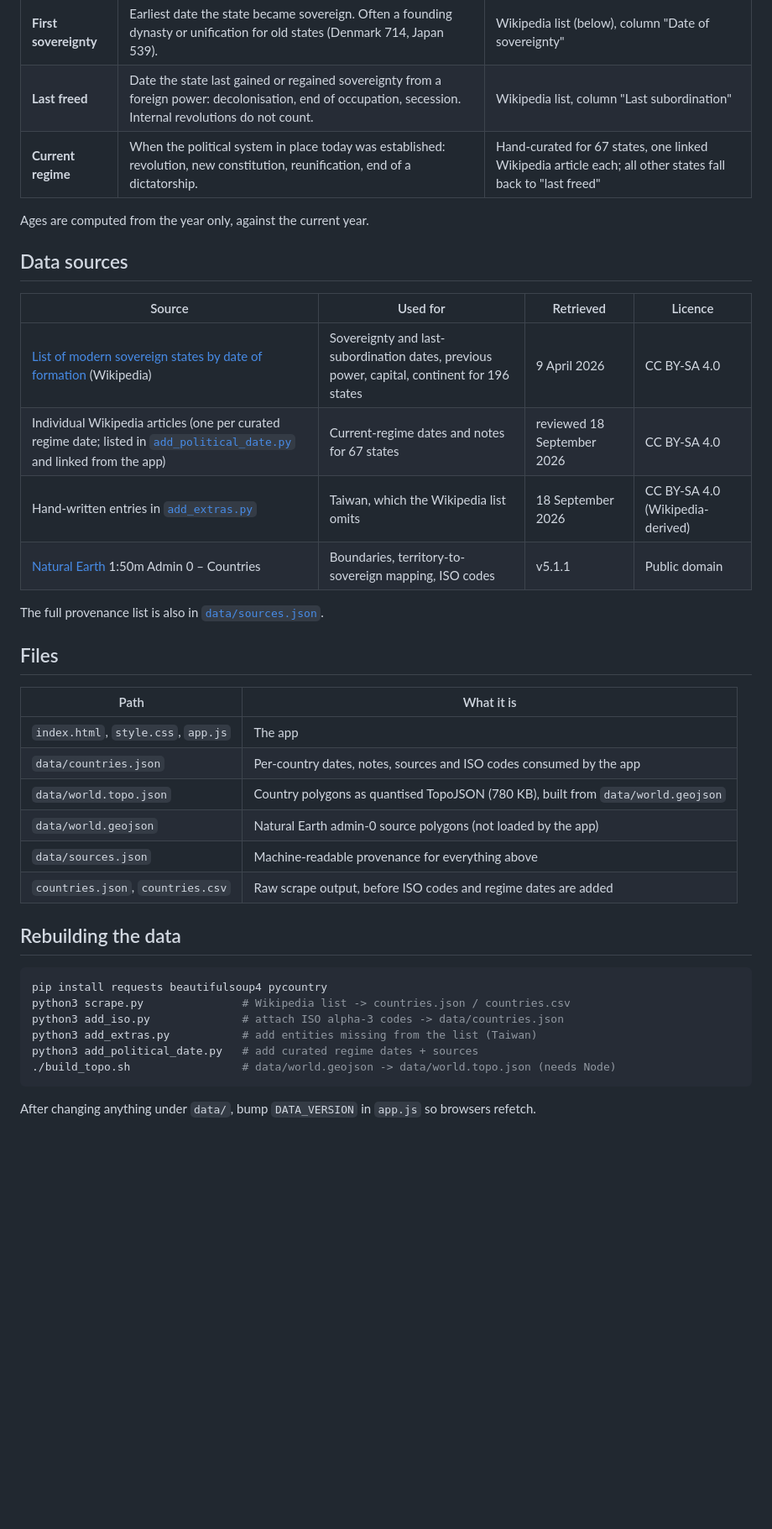
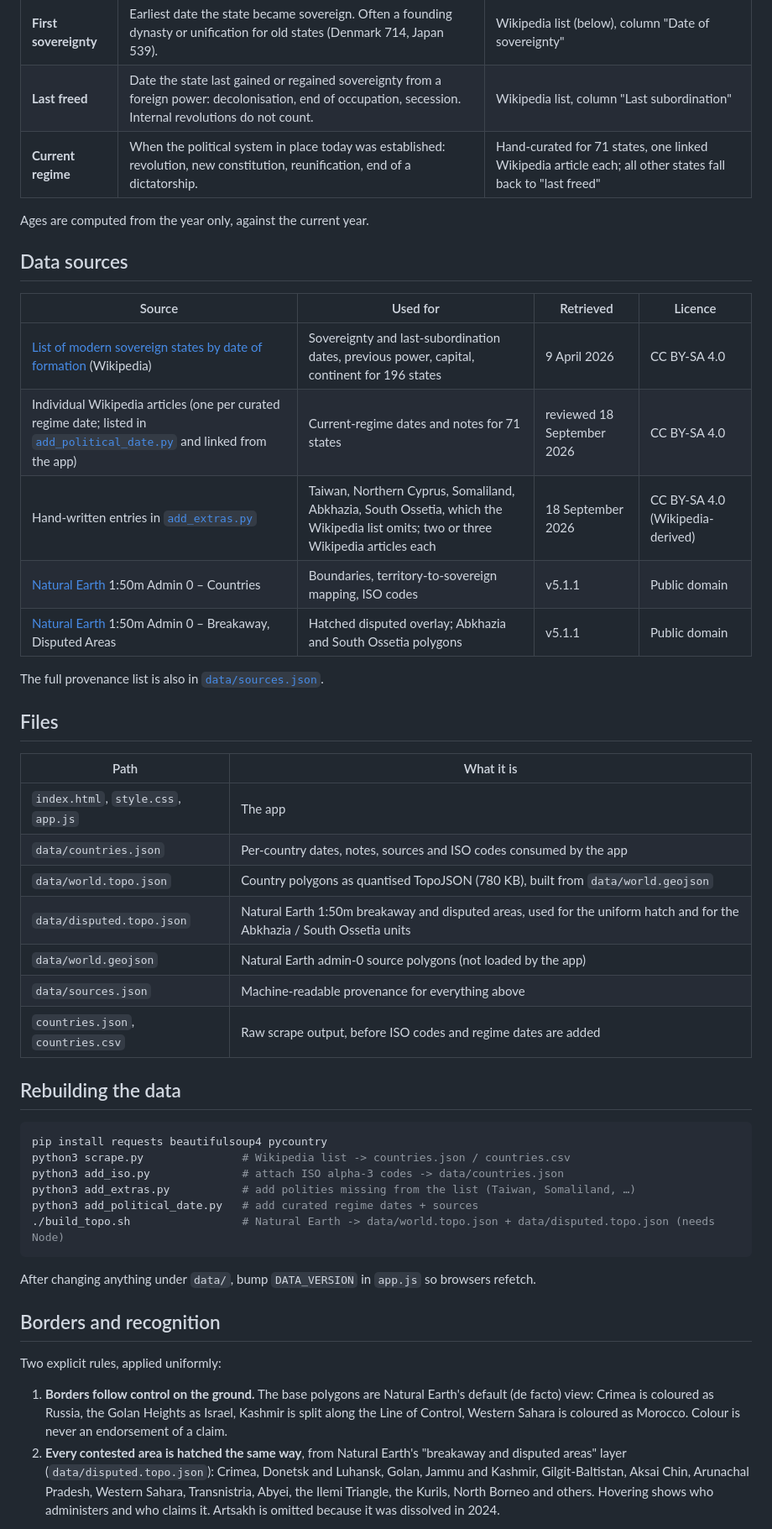
Before and after one commit to gom00n/CountriesAge, a Markdown page: README.md, the part around one of its changes. Shown at 84% size. Rendered like a GitHub page; blank space fills up the shorter version.

````diff
--- a/README.md
+++ b/README.md
@@ -48,7 +49,7 @@ fetches the data files.
 |---|---|---|
 | **First sovereignty** | Earliest date the state became sovereign. Often a founding dynasty or unification for old states (Denmark 714, Japan 539). | Wikipedia list (below), column "Date of sovereignty" |
 | **Last freed** | Date the state last gained or regained sovereignty from a foreign power: decolonisation, end of occupation, secession. Internal revolutions do not count. | Wikipedia list, column "Last subordination" |
-| **Current regime** | When the political system in place today was established: revolution, new constitution, reunification, end of a dictatorship. | Hand-curated for 67 states, one linked Wikipedia article each; all other states fall back to "last freed" |
+| **Current regime** | When the political system in place today was established: revolution, new constitution, reunification, end of a dictatorship. | Hand-curated for 71 states, one linked Wikipedia article each; all other states fall back to "last freed" |
 
 Ages are computed from the year only, against the current year.
 
@@ -57,9 +58,10 @@ Ages are computed from the year only, against the current year.
 | Source | Used for | Retrieved | Licence |
 |---|---|---|---|
 | [List of modern sovereign states by date of formation](https://en.wikipedia.org/wiki/List_of_modern_sovereign_states_by_date_of_formation) (Wikipedia) | Sovereignty and last-subordination dates, previous power, capital, continent for 196 states | 9 April 2026 | CC BY-SA 4.0 |
-| Individual Wikipedia articles (one per curated regime date; listed in [`add_political_date.py`](add_political_date.py) and linked from the app) | Current-regime dates and notes for 67 states | reviewed 18 September 2026 | CC BY-SA 4.0 |
-| Hand-written entries in [`add_extras.py`](add_extras.py) | Taiwan, which the Wikipedia list omits | 18 September 2026 | CC BY-SA 4.0 (Wikipedia-derived) |
+| Individual Wikipedia articles (one per curated regime date; listed in [`add_political_date.py`](add_political_date.py) and linked from the app) | Current-regime dates and notes for 71 states | reviewed 18 September 2026 | CC BY-SA 4.0 |
+| Hand-written entries in [`add_extras.py`](add_extras.py) | Taiwan, Northern Cyprus, Somaliland, Abkhazia, South Ossetia, which the Wikipedia list omits; two or three Wikipedia articles each | 18 September 2026 | CC BY-SA 4.0 (Wikipedia-derived) |
 | [Natural Earth](https://www.naturalearthdata.com/) 1:50m Admin 0 – Countries | Boundaries, territory-to-sovereign mapping, ISO codes | v5.1.1 | Public domain |
+| [Natural Earth](https://www.naturalearthdata.com/) 1:50m Admin 0 – Breakaway, Disputed Areas | Hatched disputed overlay; Abkhazia and South Ossetia polygons | v5.1.1 | Public domain |
 
 The full provenance list is also in [`data/sources.json`](data/sources.json).
 
@@ -70,6 +72,7 @@ The full provenance list is also in [`data/sources.json`](data/sources.json).
 | `index.html`, `style.css`, `app.js` | The app |
 | `data/countries.json` | Per-country dates, notes, sources and ISO codes consumed by the app |
 | `data/world.topo.json` | Country polygons as quantised TopoJSON (780 KB), built from `data/world.geojson` |
+| `data/disputed.topo.json` | Natural Earth 1:50m breakaway and disputed areas, used for the uniform hatch and for the Abkhazia / South Ossetia units |
 | `data/world.geojson` | Natural Earth admin-0 source polygons (not loaded by the app) |
 | `data/sources.json` | Machine-readable provenance for everything above |
 | `countries.json`, `countries.csv` | Raw scrape output, before ISO codes and regime dates are added |
@@ -80,11 +83,26 @@ The full provenance list is also in [`data/sources.json`](data/sources.json).
 pip install requests beautifulsoup4 pycountry
 python3 scrape.py               # Wikipedia list -> countries.json / countries.csv
 python3 add_iso.py              # attach ISO alpha-3 codes -> data/countries.json
-python3 add_extras.py           # add entities missing from the list (Taiwan)
+python3 add_extras.py           # add polities missing from the list (Taiwan, Somaliland, …)
 python3 add_political_date.py   # add curated regime dates + sources
-./build_topo.sh                 # data/world.geojson -> data/world.topo.json (needs Node)
+./build_topo.sh                 # Natural Earth -> data/world.topo.json + data/disputed.topo.json (needs Node)
 ```
 
 After changing anything under `data/`, bump `DATA_VERSION` in `app.js` so
 browsers refetch.
 
+## Borders and recognition
+
+Two explicit rules, applied uniformly:
+
+1. **Borders follow control on the ground.** The base polygons are Natural
+   Earth's default (de facto) view: Crimea is coloured as Russia, the Golan
+   Heights as Israel, Kashmir is split along the Line of Control, Western Sahara
+   is coloured as Morocco. Colour is never an endorsement of a claim.
+2. **Every contested area is hatched the same way**, from Natural Earth's
+   "breakaway and disputed areas" layer (`data/disputed.topo.json`): Crimea,
+   Donetsk and Luhansk, Golan, Jammu and Kashmir, Gilgit-Baltistan, Aksai Chin,
+   Arunachal Pradesh, Western Sahara, Transnistria, Abyei, the Ilemi Triangle,
+   the Kurils, North Borneo and others. Hovering shows who administers and who
+   claims it. Artsakh is omitted because it was dissolved in 2024.
+
````
Also changed, not shown: other parts of README.md (+18 -9 lines), docs/example.png, 9 other files.
